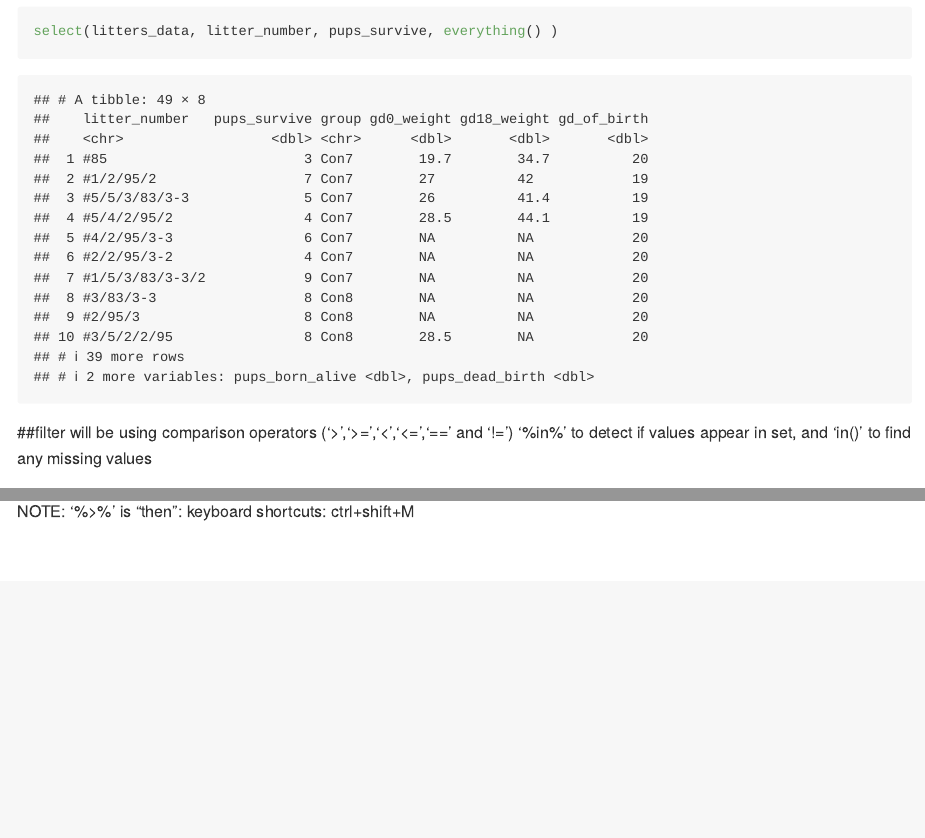
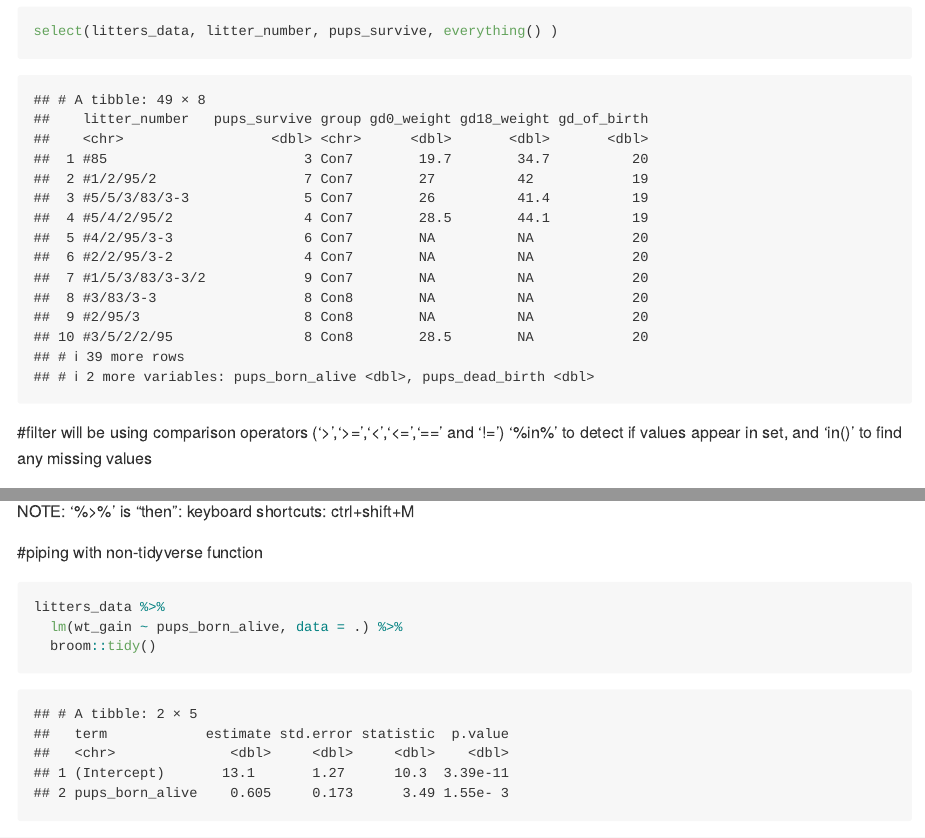
Before and after one commit to shivuDM/data_wrangling_1, an R Markdown document (data_manipulation.Rmd): the page in a window 1100 px wide, from 3730 px down, and a second part further down, joined at a grey line. Rendered offline with R 4.5, knitr and Pandoc, with nearby package versions; some code elsewhere in the file could not run offline; column names are cleaned by a stand-in for the janitor package.

Commit message:
non tidyverse

````diff
--- a/data_manipulation.Rmd
+++ b/data_manipulation.Rmd
@@ -56,7 +56,7 @@ select(litters_data, starts_with("gd") )
 select(litters_data, litter_number, pups_survive, everything() )
 ```
 
-##filter
+#filter
 will be using comparison operators ('>','>=','<','<=','==' and '!=')
 '%in%' to detect if values appear in set, and 'in()' to find any missing values
 
@@ -159,3 +159,11 @@ litters_data
 ```
 
 NOTE: '%>%' is "then": keyboard shortcuts: ctrl+shift+M
+
+#piping with non-tidyverse function
+
+```{r}
+litters_data %>%
+  lm(wt_gain ~ pups_born_alive, data = .) %>%
+  broom::tidy()
+```
````
